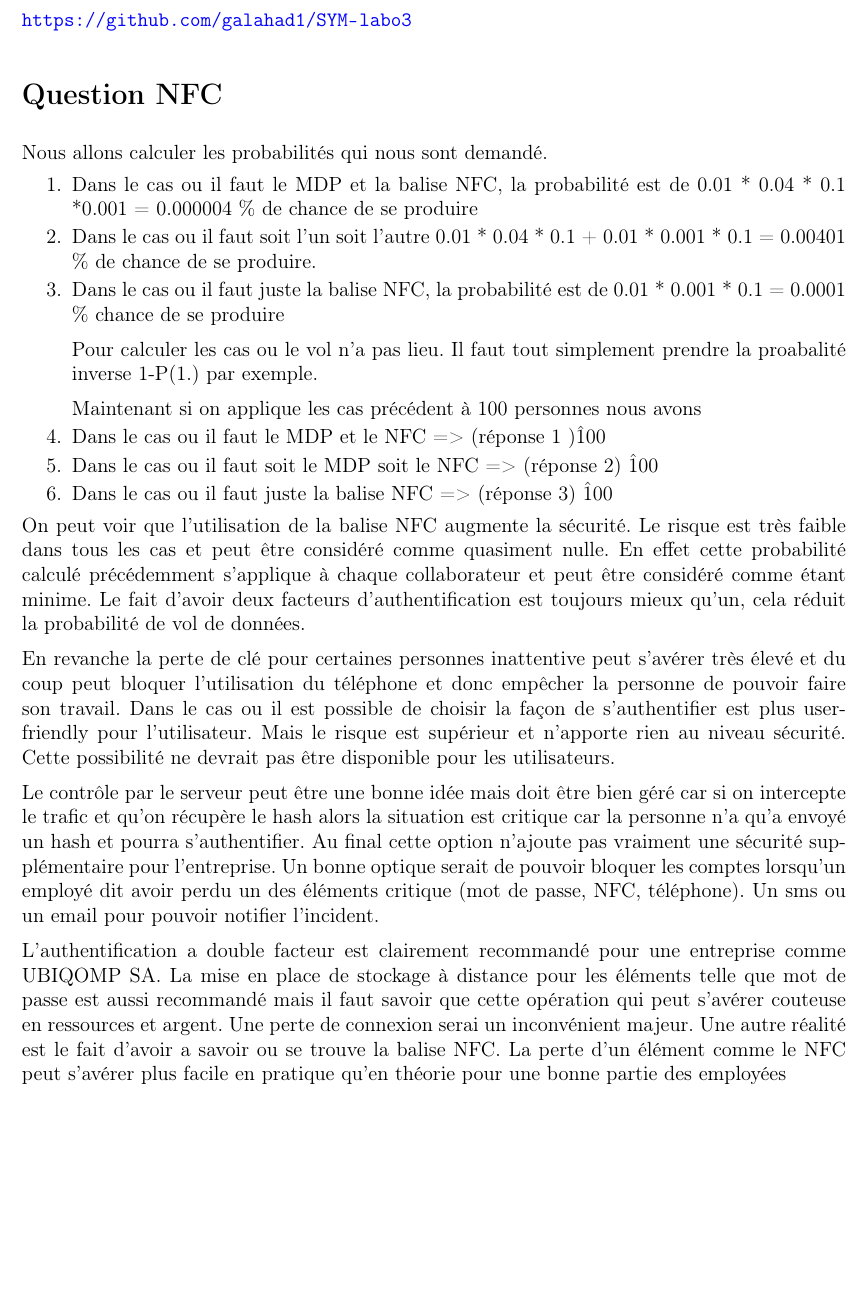
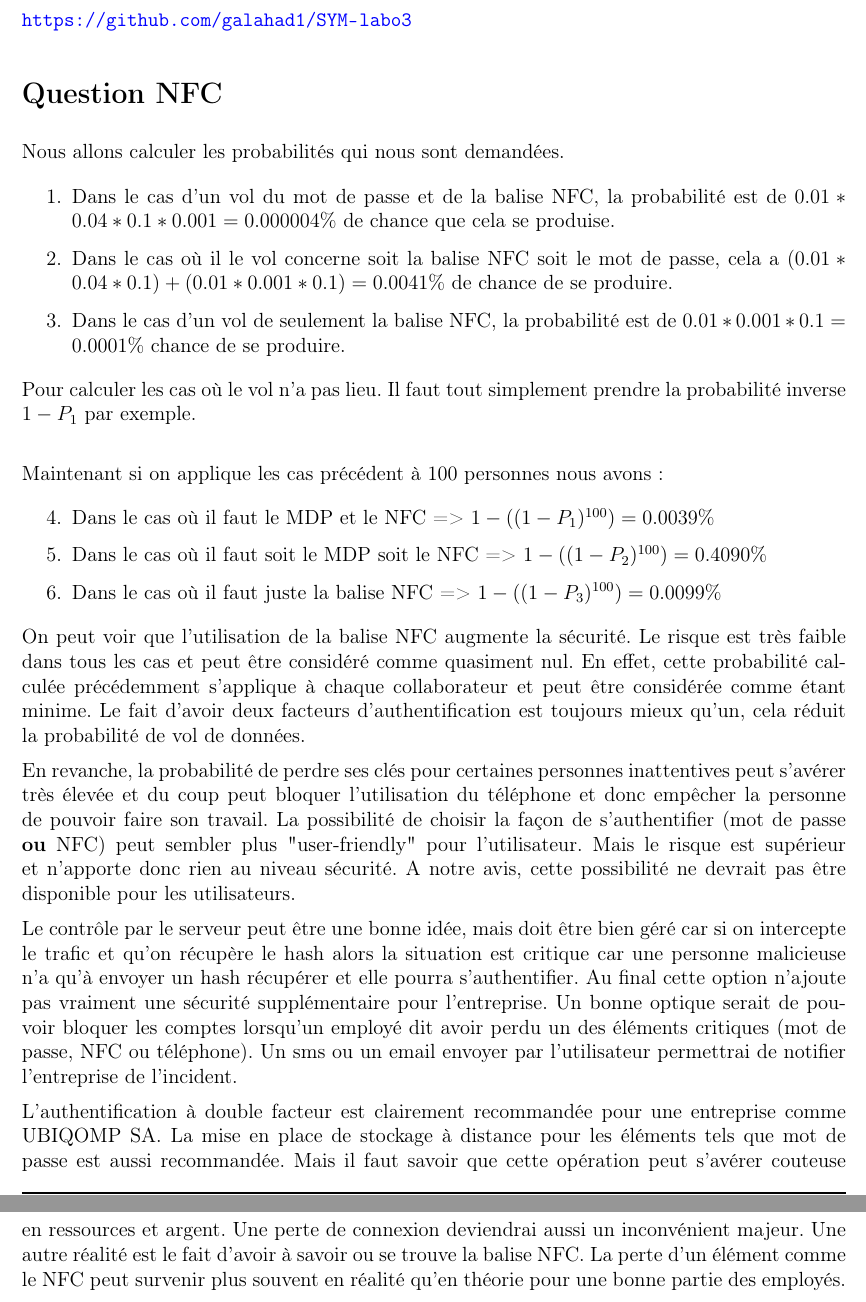
Before and after one commit to galahad1/SYM-labo3, a LaTeX document (rapport/rapport.tex): part of page 2 of 5 before the commit and two parts of pages 2 and 3 of 5 after it, the two joined at a grey line, cut so that both start at the same text, the shorter picture padded with empty space. Compiled offline with pdfLaTeX.

Commit message:
Final commit

```diff
--- a/rapport/rapport.tex
+++ b/rapport/rapport.tex
@@ -179,28 +179,42 @@ Tout le code source de l'application est joint à ce rapport. Celui-ci est égal
 \url{https://github.com/galahad1/SYM-labo3}
 
 \section*{Question NFC}
-Nous allons calculer les probabilités qui nous sont demandé.
+
+Nous allons calculer les probabilités qui nous sont demandées.
+
 \begin{enumerate}
-\item Dans le cas ou il faut le MDP et la balise NFC, la probabilité est de 0.01 * 0.04 * 0.1 *0.001 = 0.000004 \% de chance de se produire
-\item Dans le cas ou il faut soit l'un soit l'autre 0.01 * 0.04 * 0.1 + 0.01 * 0.001 * 0.1 = 0.00401 \% de chance de se produire.
-\item Dans le cas ou il faut juste la balise NFC, la probabilité est de 0.01 * 0.001 * 0.1  = 0.0001 \% chance de se produire
+\item Dans le cas d'un vol du mot de passe et de la balise NFC, la probabilité est de $0.01 * 0.04 * 0.1 *0.001 = 0.000004\%$ de chance que cela se produise.
+\medskip
 
-Pour calculer les cas ou le vol n'a pas lieu. Il faut tout simplement prendre la proabalité inverse 1-P(1.) par exemple.
+\item Dans le cas où il le vol concerne soit la balise NFC soit le mot de passe, cela a $(0.01 * 0.04 * 0.1) + (0.01 * 0.001 * 0.1) = 0.0041\%$ de chance de se produire.
+\medskip
 
-Maintenant si on applique les cas précédent à 100 personnes nous avons
+\item Dans le cas d'un vol de seulement la balise NFC, la probabilité est de $0.01 * 0.001 * 0.1  = 0.0001\%$ chance de se produire.
+\end{enumerate}
 
-\item Dans le cas ou il faut le MDP et le NFC => (réponse 1 )\^100
-\item Dans le cas ou il faut soit le MDP soit le NFC => (réponse 2) \^100
-\item Dans le cas ou il faut juste la balise NFC => (réponse 3) \^100
+
+Pour calculer les cas où le vol n'a pas lieu. Il faut tout simplement prendre la probabilité inverse $1-P_1$ par exemple. \\
+
+Maintenant si on applique les cas précédent à 100 personnes nous avons:
+
+\begin{enumerate}[resume]
+\item Dans le cas où il faut le MDP et le NFC => $1-((1-P_1)^{100}) = 0.0039\%$
+\medskip
+
+\item Dans le cas où il faut soit le MDP soit le NFC => $1-((1-P_2)^{100}) = 0.4090\%$
+\medskip
+
+\item Dans le cas où il faut juste la balise NFC => $1-((1-P_3)^{100}) = 0.0099\%$
 \end{enumerate}
-On peut voir que l'utilisation de la balise NFC augmente la sécurité. Le risque est très faible dans tous les cas et peut être considéré comme quasiment nulle. En effet cette probabilité calculé précédemment s'applique à chaque collaborateur et peut être considéré comme étant minime. Le fait d'avoir deux facteurs d'authentification est toujours mieux qu'un, cela réduit la probabilité de vol de données.
 
-En revanche la perte de clé pour certaines personnes inattentive peut s’avérer très élevé et du coup peut bloquer l'utilisation du téléphone et donc empêcher la personne de pouvoir faire son travail. Dans le cas ou il est possible de choisir la façon de s'authentifier est plus user-friendly pour l'utilisateur. Mais le risque est supérieur et n'apporte rien au niveau sécurité. Cette possibilité ne devrait pas être disponible pour les utilisateurs.
+On peut voir que l'utilisation de la balise NFC augmente la sécurité. Le risque est très faible dans tous les cas et peut être considéré comme quasiment nul. En effet, cette probabilité calculée précédemment s'applique à chaque collaborateur et peut être considérée comme étant minime. Le fait d'avoir deux facteurs d'authentification est toujours mieux qu'un, cela réduit la probabilité de vol de données.
 
-Le contrôle par le serveur peut être une bonne idée mais doit être bien géré car si on intercepte le trafic et qu'on récupère le hash alors la situation est critique car la personne n'a qu'a envoyé un hash et pourra s'authentifier. Au final cette option n'ajoute pas vraiment une sécurité supplémentaire pour l'entreprise.
-Un bonne optique serait de pouvoir bloquer les comptes lorsqu'un employé dit avoir perdu un des éléments critique (mot de passe, NFC, téléphone). Un sms ou un email pour pouvoir notifier l'incident.
+En revanche, la probabilité de perdre ses clés pour certaines personnes inattentives peut s'avérer très élevée et du coup peut bloquer l'utilisation du téléphone et donc empêcher la personne de pouvoir faire son travail. La possibilité de choisir la façon de s'authentifier (mot de passe \textbf{ou} NFC) peut sembler plus "user-friendly" pour l'utilisateur. Mais le risque est supérieur et n'apporte donc rien au niveau sécurité. A notre avis, cette possibilité ne devrait pas être disponible pour les utilisateurs.
 
-L'authentification a double facteur est clairement recommandé pour une entreprise comme UBIQOMP SA. La mise en place de stockage à distance pour les éléments telle que mot de passe est aussi recommandé mais il faut savoir que cette opération qui peut s’avérer couteuse en ressources et argent. Une perte de connexion serai un inconvénient majeur. Une autre réalité est le fait d'avoir a savoir ou se trouve la balise NFC. La perte d'un élément comme le NFC peut s’avérer plus facile en pratique qu'en théorie pour une bonne partie des employées
+Le contrôle par le serveur peut être une bonne idée, mais doit être bien géré car si on intercepte le trafic et qu'on récupère le hash alors la situation est critique car une personne malicieuse n'a qu'à envoyer un hash récupérer et elle pourra s'authentifier. Au final cette option n'ajoute pas vraiment une sécurité supplémentaire pour l'entreprise.
+Un bonne optique serait de pouvoir bloquer les comptes lorsqu'un employé dit avoir perdu un des éléments critiques (mot de passe, NFC ou téléphone). Un sms ou un email envoyer par l'utilisateur permettrai de notifier l'entreprise de l'incident.
+
+L'authentification à double facteur est clairement recommandée pour une entreprise comme UBIQOMP SA. La mise en place de stockage à distance pour les éléments tels que mot de passe est aussi recommandée. Mais il faut savoir que cette opération peut s'avérer couteuse en ressources et argent. Une perte de connexion deviendrai aussi un inconvénient majeur. Une autre réalité est le fait d'avoir à savoir ou se trouve la balise NFC. La perte d'un élément comme le NFC peut survenir plus souvent en réalité qu'en théorie pour une bonne partie des employés.
 
 \section*{Question codes barre}
 
```
Also changed, not shown: rapport/rapport.tex (1 more changed lines), 2 other files.
